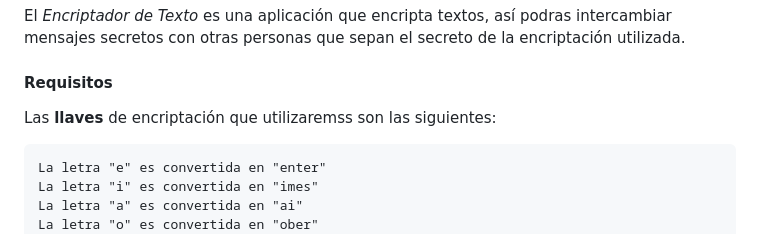
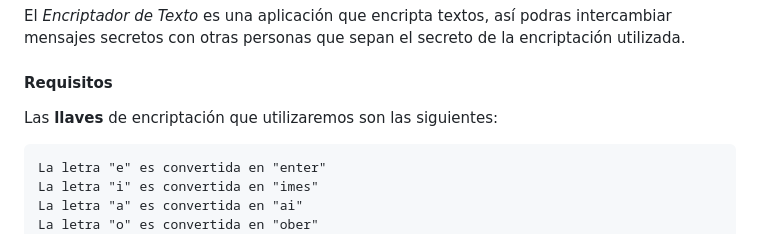
Before and after one commit to NerokxMal/alura-challenge-texto, a Markdown page: README.md, the part around the change printed below. Drawn GitHub-style.

Commit message:
Revert "Update README.md"
This reverts commit 91f4a421445edc947a3ef3b47b60278bd2efb989.

````diff
--- a/README.md
+++ b/README.md
@@ -14,7 +14,7 @@ El _Encriptador de Texto_ es una aplicación que encripta textos, así podras in
 
 #### Requisitos
 
-Las **llaves** de encriptación que utilizaremss son las siguientes:
+Las **llaves** de encriptación que utilizaremos son las siguientes:
 
 ```
 La letra "e" es convertida en "enter"
````
Also changed, not shown: other parts of README.md (+0 -1 lines).
